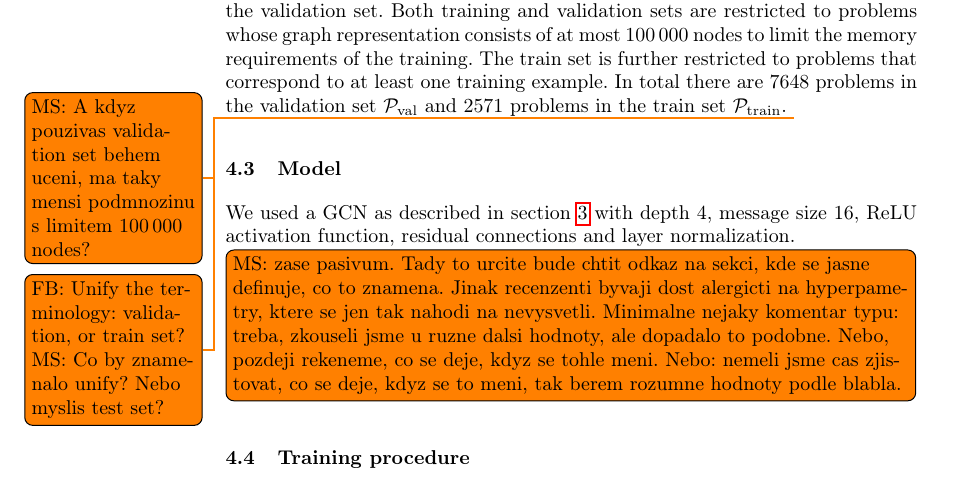
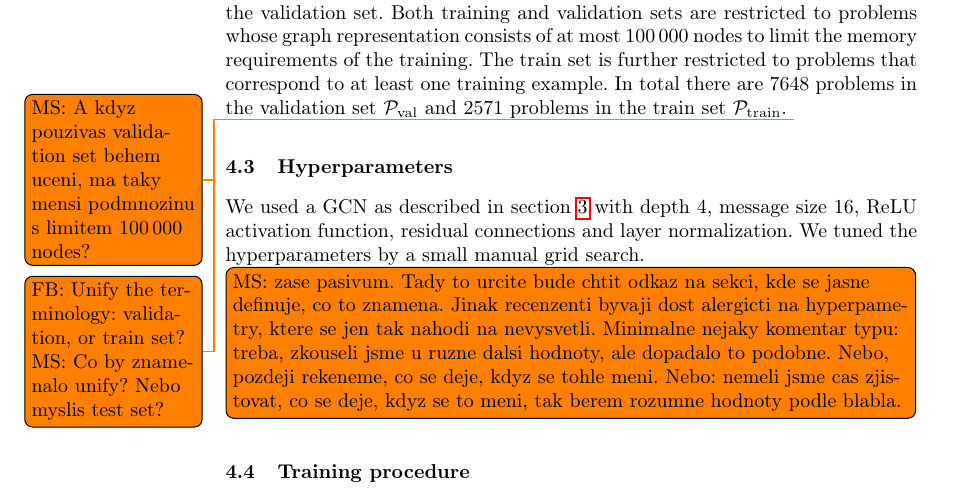
Before and after one commit to filipbartek/neural-precedence-recommender, a LaTeX thesis (main.tex, which reads evaluation.tex): part of page 14 of 20, cut so that both start at the same text. Compiled offline with pdfLaTeX.

Commit message:
Improve section with hyperparameters

```diff
--- a/evaluation.tex
+++ b/evaluation.tex
@@ -187,11 +187,12 @@ MS: Co by znamenalo unify? Nebo myslis test set?}
 % train&with_questions&graphified: 2571
 % val&graphified: 7648
 
-\subsection{Model}
+\subsection{Hyperparameters}
 
 We used a \gls{gcn} as described in \cref{sec:architecture}
-with depth 4, message size 16, ReLU activation function,
+with depth 4, message size 16, \gls{relu} activation function,
 residual connections and layer normalization.
+We tuned the hyperparameters by a small manual grid search.
 \todo[inline]{MS: zase pasivum. Tady to urcite bude chtit odkaz na sekci, kde se jasne definuje, co to znamena. Jinak recenzenti byvaji dost alergicti na hyperpametry, ktere se jen tak nahodi na nevysvetli. Minimalne nejaky komentar typu: treba, zkouseli jsme u ruzne dalsi hodnoty, ale dopadalo to podobne. Nebo, pozdeji rekeneme, co se deje, kdyz se tohle meni. Nebo: nemeli jsme cas zjistovat, co se deje, kdyz se to meni, tak berem rozumne hodnoty podle blabla.}
 
 \subsection{Training procedure}
```
